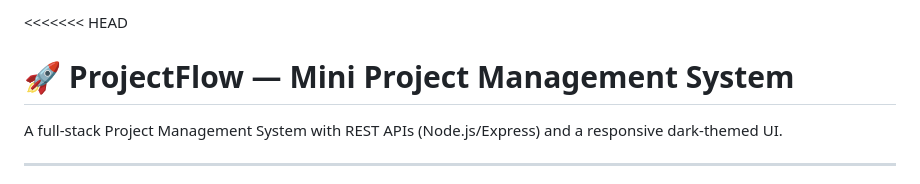
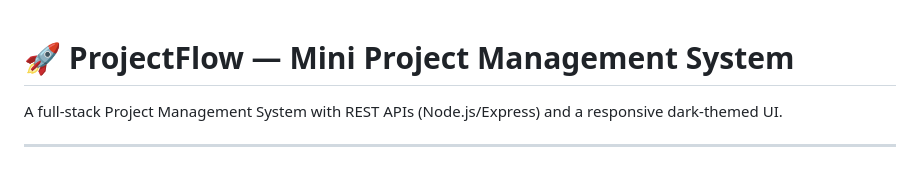
Before and after one commit to Alokjha16/ProjectFlow-Mini-Project-Management-System, a Markdown page: README.md, the part around the change. GitHub-like rendering.

```diff
--- a/README.md
+++ b/README.md
@@ -1,4 +1,3 @@
-<<<<<<< HEAD
 # 🚀 ProjectFlow — Mini Project Management System
 
 A full-stack Project Management System with REST APIs (Node.js/Express) and a responsive dark-themed UI.
```
